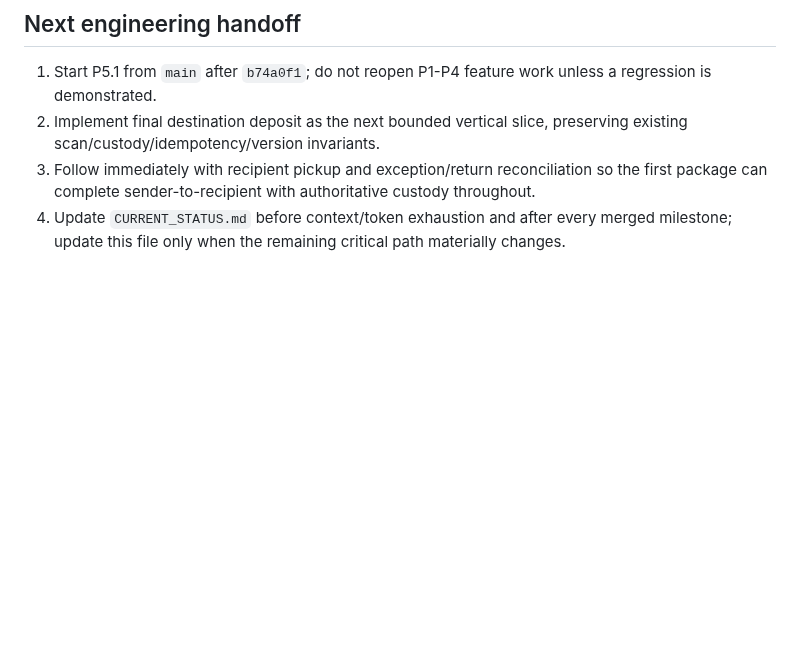
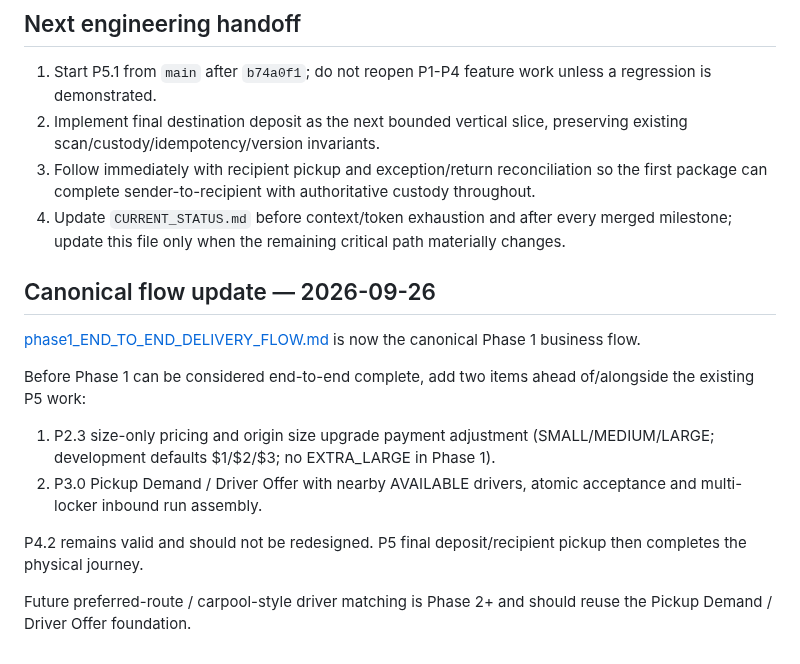
Before and after one commit to zipcodexpress/ZPX_Delivery, a Markdown page: docs/PHASE1_REMAINING_WORK.md, the part around the change. Drawn GitHub-style; blank space fills up the shorter version.

Commit message:
docs: align PHASE1_REMAINING_WORK.md with canonical Phase 1 flow

```diff
--- a/docs/PHASE1_REMAINING_WORK.md
+++ b/docs/PHASE1_REMAINING_WORK.md
@@ -68,3 +68,16 @@ Before public launch, finalize service area/cutoffs, parcel limits, pricing/refu
 2. Implement final destination deposit as the next bounded vertical slice, preserving existing scan/custody/idempotency/version invariants.
 3. Follow immediately with recipient pickup and exception/return reconciliation so the first package can complete sender-to-recipient with authoritative custody throughout.
 4. Update `CURRENT_STATUS.md` before context/token exhaustion and after every merged milestone; update this file only when the remaining critical path materially changes.
+
+## Canonical flow update — 2026-09-26
+
+[phase1_END_TO_END_DELIVERY_FLOW.md](phase1_END_TO_END_DELIVERY_FLOW.md) is now the canonical Phase 1 business flow.
+
+Before Phase 1 can be considered end-to-end complete, add two items ahead of/alongside the existing P5 work:
+
+1. P2.3 size-only pricing and origin size upgrade payment adjustment (SMALL/MEDIUM/LARGE; development defaults $1/$2/$3; no EXTRA_LARGE in Phase 1).
+2. P3.0 Pickup Demand / Driver Offer with nearby AVAILABLE drivers, atomic acceptance and multi-locker inbound run assembly.
+
+P4.2 remains valid and should not be redesigned. P5 final deposit/recipient pickup then completes the physical journey.
+
+Future preferred-route / carpool-style driver matching is Phase 2+ and should reuse the Pickup Demand / Driver Offer foundation.
```
